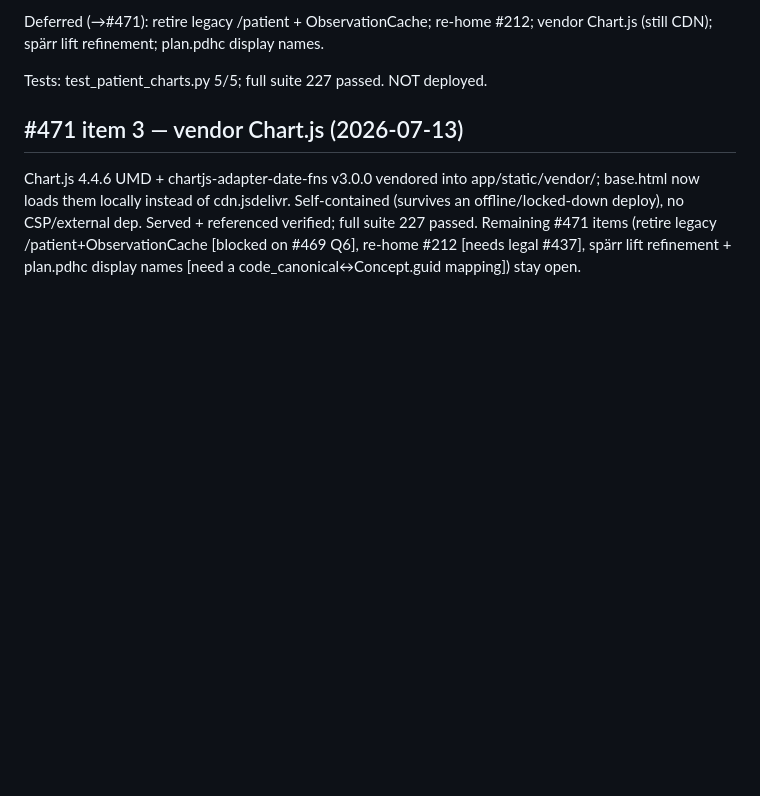
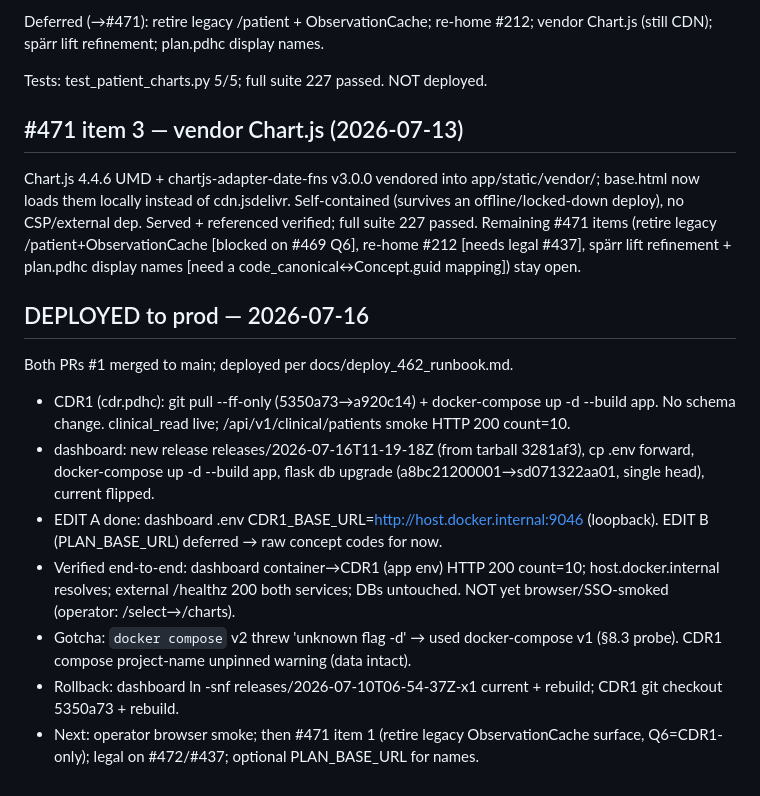
Before and after one commit to profingvar/dashboard.pdhc, a Markdown page: progress.md, the part around the change. GitHub-like rendering; blank space fills up the shorter version.

Commit message:
docs: record #462 prod deploy (2026-07-16)
Both services deployed + verified end-to-end (dashboard->CDR1 200 count=10,
external /healthz 200). saved_design migration applied (single head). EDIT A
live (loopback CDR1_BASE_URL); EDIT B deferred. Rollback paths recorded.
Pending: operator browser/SSO smoke.

Co-Authored-By: Claude Opus 4.8 <noreply@anthropic.com>

```diff
--- a/progress.md
+++ b/progress.md
@@ -360,3 +360,23 @@ Served + referenced verified; full suite 227 passed. Remaining #471 items
 (retire legacy /patient+ObservationCache [blocked on #469 Q6], re-home #212
 [needs legal #437], spärr lift refinement + plan.pdhc display names [need a
 code_canonical↔Concept.guid mapping]) stay open.
+
+## DEPLOYED to prod — 2026-07-16
+Both PRs #1 merged to main; deployed per docs/deploy_462_runbook.md.
+- CDR1 (cdr.pdhc): git pull --ff-only (5350a73→a920c14) + docker-compose up -d
+  --build app. No schema change. clinical_read live; /api/v1/clinical/patients
+  smoke HTTP 200 count=10.
+- dashboard: new release releases/2026-07-16T11-19-18Z (from tarball 3281af3),
+  cp .env forward, docker-compose up -d --build app, flask db upgrade
+  (a8bc21200001→sd071322aa01, single head), current flipped.
+- EDIT A done: dashboard .env CDR1_BASE_URL=http://host.docker.internal:9046
+  (loopback). EDIT B (PLAN_BASE_URL) deferred → raw concept codes for now.
+- Verified end-to-end: dashboard container→CDR1 (app env) HTTP 200 count=10;
+  host.docker.internal resolves; external /healthz 200 both services; DBs
+  untouched. NOT yet browser/SSO-smoked (operator: /select→/charts).
+- Gotcha: `docker compose` v2 threw 'unknown flag -d' → used docker-compose v1
+  (§8.3 probe). CDR1 compose project-name unpinned warning (data intact).
+- Rollback: dashboard ln -snf releases/2026-07-10T06-54-37Z-x1 current + rebuild;
+  CDR1 git checkout 5350a73 + rebuild.
+- Next: operator browser smoke; then #471 item 1 (retire legacy ObservationCache
+  surface, Q6=CDR1-only); legal on #472/#437; optional PLAN_BASE_URL for names.
```
